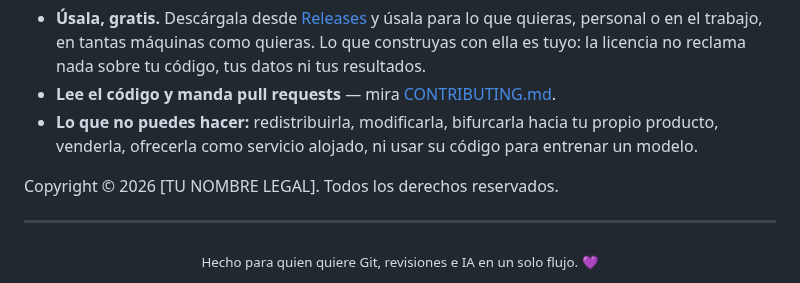
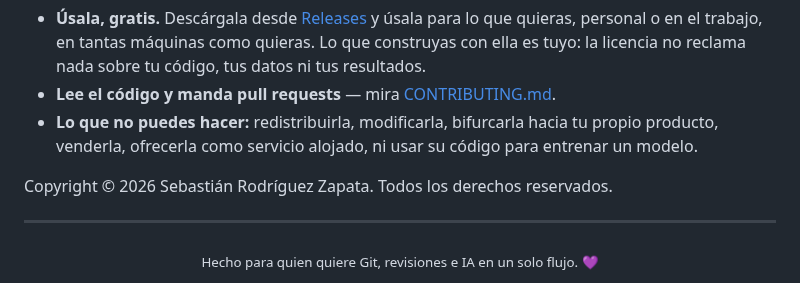
Before and after one commit to sorodriguezz/code-flow, a Markdown page: README.es.md, the part around the change. Drawn GitHub-style.

```diff
--- a/README.es.md
+++ b/README.es.md
@@ -554,7 +554,7 @@ CodeFlow es software de **código visible, no de código abierto** — mira [`LI
 - **Lo que no puedes hacer:** redistribuirla, modificarla, bifurcarla hacia tu propio producto,
   venderla, ofrecerla como servicio alojado, ni usar su código para entrenar un modelo.
 
-Copyright © 2026 [TU NOMBRE LEGAL]. Todos los derechos reservados.
+Copyright © 2026 Sebastián Rodríguez Zapata. Todos los derechos reservados.
 
 ---
 
```
Also changed, not shown: README.md (+1 -1 lines), docs/media/README.md (added, +63 -0 lines), docs/assets/icon-256.png (added), 5 other files.
